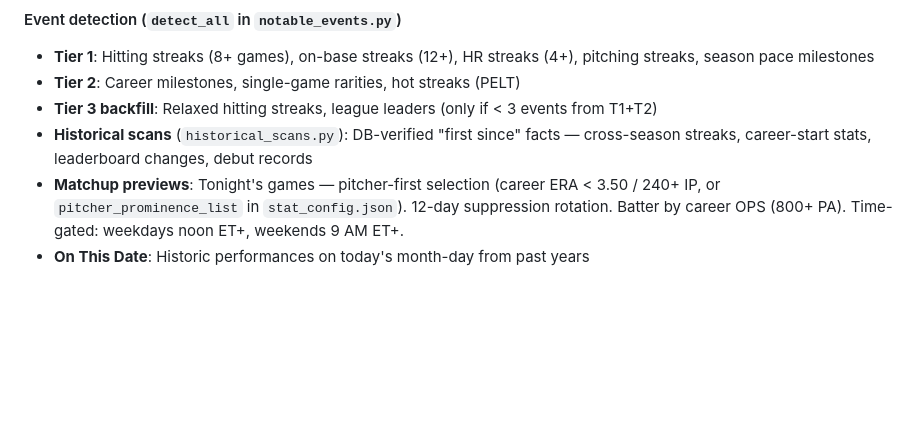
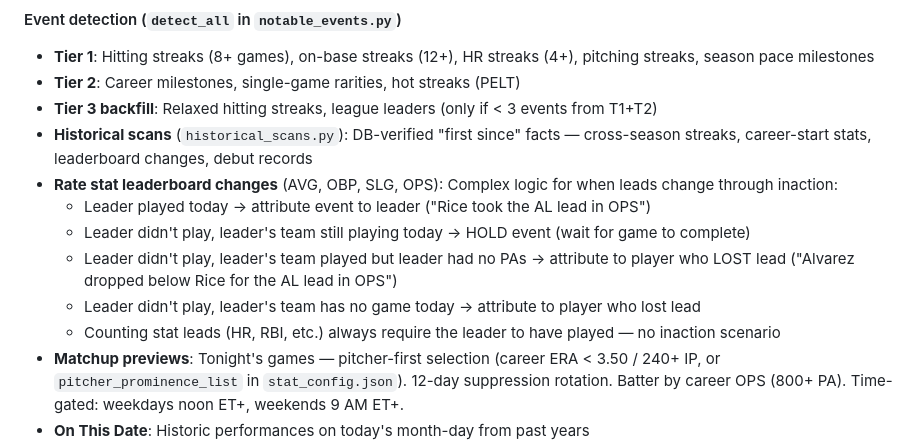
Before and after one commit to markmez/Stat-Chat, a Markdown page: CLAUDE.md, the part around the change. Drawn GitHub-style; blank space fills up the shorter version.

Commit message:
Document rate stat leaderboard change logic in CLAUDE.md
Co-Authored-By: Claude Opus 4.6 (1M context) <noreply@anthropic.com>

```diff
--- a/CLAUDE.md
+++ b/CLAUDE.md
@@ -281,6 +281,12 @@ Errors are sanitized in `AppState.friendlyErrorMessage()` before display. The ma
 - **Tier 2**: Career milestones, single-game rarities, hot streaks (PELT)
 - **Tier 3 backfill**: Relaxed hitting streaks, league leaders (only if < 3 events from T1+T2)
 - **Historical scans** (`historical_scans.py`): DB-verified "first since" facts — cross-season streaks, career-start stats, leaderboard changes, debut records
+- **Rate stat leaderboard changes** (AVG, OBP, SLG, OPS): Complex logic for when leads change through inaction:
+  - Leader played today → attribute event to leader ("Rice took the AL lead in OPS")
+  - Leader didn't play, leader's team still playing today → HOLD event (wait for game to complete)
+  - Leader didn't play, leader's team played but leader had no PAs → attribute to player who LOST lead ("Alvarez dropped below Rice for the AL lead in OPS")
+  - Leader didn't play, leader's team has no game today → attribute to player who lost lead
+  - Counting stat leads (HR, RBI, etc.) always require the leader to have played — no inaction scenario
 - **Matchup previews**: Tonight's games — pitcher-first selection (career ERA < 3.50 / 240+ IP, or `pitcher_prominence_list` in `stat_config.json`). 12-day suppression rotation. Batter by career OPS (800+ PA). Time-gated: weekdays noon ET+, weekends 9 AM ET+.
 - **On This Date**: Historic performances on today's month-day from past years
 - **AI insights** (`ai_notable_events.py`): Sonnet narrative layer — runs once per game date (deduped). Finds connections rules can't.
```
